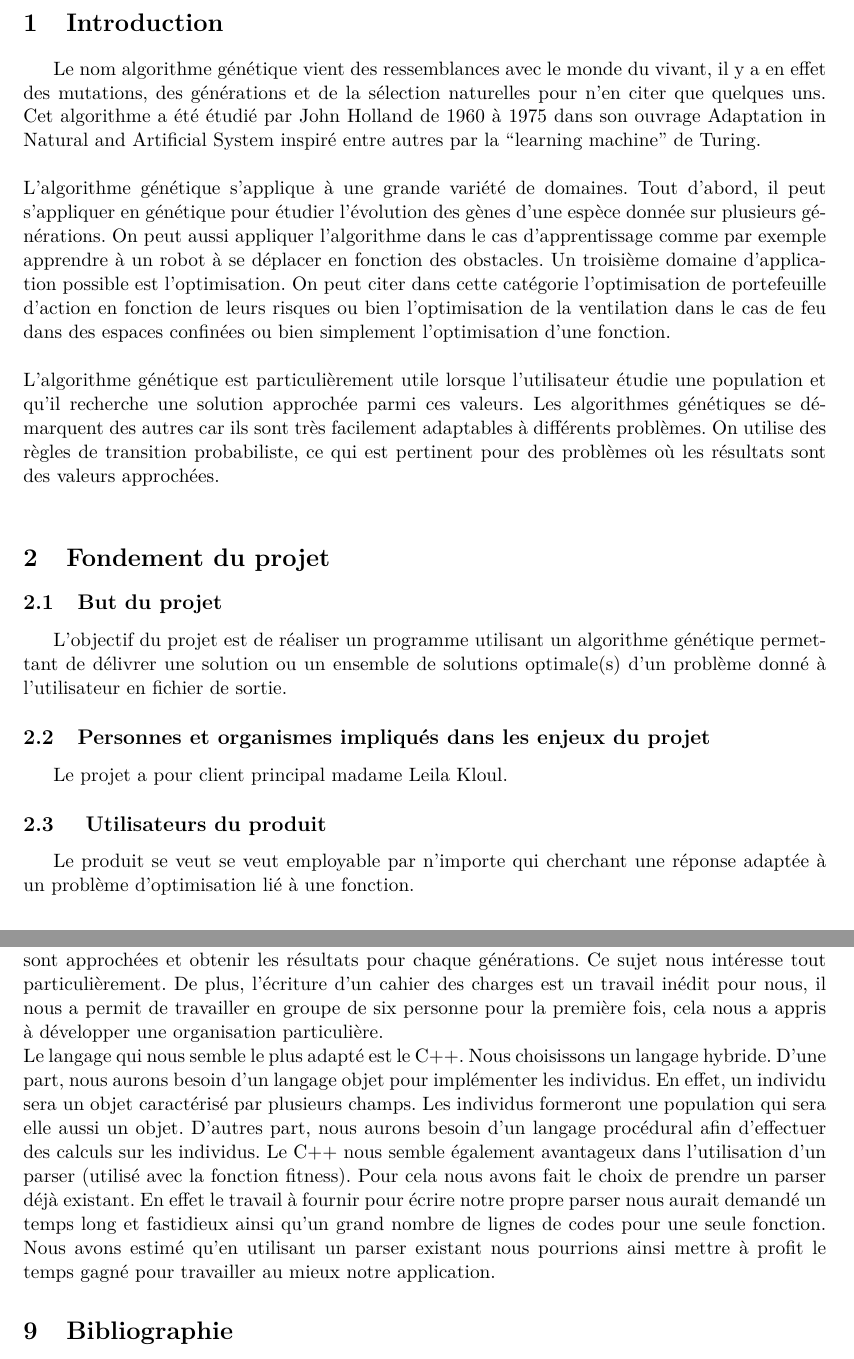
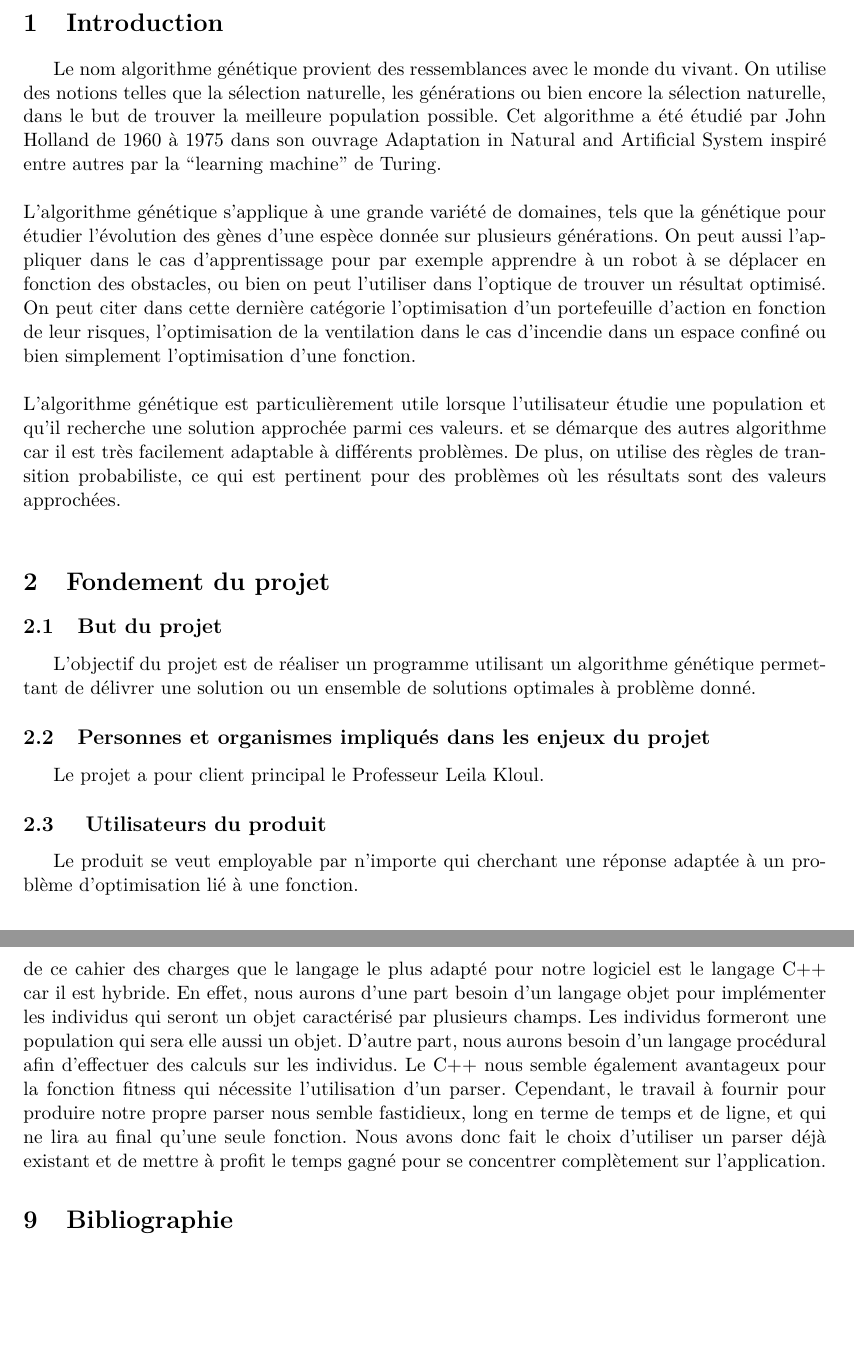
Before and after one commit to EdouardFouassier/ProjetS6, a LaTeX document (CahierDesCharges/CahierDesCharges.tex): two parts of pages 3 and 8 of 10 before the commit and two parts of pages 3 and 8 of 9 after it, joined at a grey line, cut so that both start at the same text, the shorter picture padded with empty space. Compiled offline with pdfLaTeX.

Commit message:
correcyion

```diff
--- a/CahierDesCharges/CahierDesCharges.tex
+++ b/CahierDesCharges/CahierDesCharges.tex
@@ -15,7 +15,7 @@
 \author{Edouard Fouassier - Maxime Gonthier - Benjamin Guillot\\
 		Laureline Martin - Rémi Navarro - Lydia Rodrigez de la Nava
 		\vspace{2em}\\
-		Algorithme Genetique
+		Algorithme Génétique
 		\vspace{2em}}
 
 \begin{document}
@@ -27,28 +27,26 @@
 \newpage\clearpage\pagenumbering{arabic}
 
 	\section{Introduction}
-		Le nom algorithme génétique vient des ressemblances avec le monde du vivant, il y a en effet des mutations, des générations et de la sélection naturelles pour n’en citer que quelques uns.
+		Le nom algorithme génétique provient des ressemblances avec le monde du vivant. On utilise des notions telles que la sélection naturelle, les générations ou bien encore la sélection naturelle, dans le but de trouver la meilleure population possible.
 		Cet algorithme a été étudié par John Holland de 1960 à 1975 dans son ouvrage Adaptation in Natural and Artificial System inspiré entre autres par la “learning machine” de Turing.\\
 		\\
-		L’algorithme génétique s’applique à une grande variété de domaines.
-		Tout d’abord, il peut s’appliquer en génétique pour étudier l’évolution des gènes d’une espèce donnée sur plusieurs générations.
-		On peut aussi appliquer l’algorithme dans le cas d’apprentissage comme par exemple apprendre à un robot à se déplacer en fonction des obstacles.
-		Un troisième domaine d’application possible est l’optimisation.
-		On peut citer dans cette catégorie l’optimisation de portefeuille d'action en fonction de leurs risques ou bien l’optimisation de la ventilation dans le cas de feu dans des espaces confinées ou bien simplement l’optimisation d’une fonction.\\
+		L’algorithme génétique s’applique à une grande variété de domaines, tels que la génétique pour étudier l’évolution des gènes d’une espèce donnée sur plusieurs générations.
+		On peut aussi l'appliquer dans le cas d’apprentissage pour par exemple apprendre à un robot à se déplacer en fonction des obstacles, ou bien on peut l'utiliser dans l'optique de trouver un résultat optimisé.
+		On peut citer dans cette dernière catégorie l’optimisation d'un portefeuille d'action en fonction de leur risques, l’optimisation de la ventilation dans le cas d'incendie dans un espace confiné ou bien simplement l’optimisation d’une fonction.\\
 		\\
 		L’algorithme génétique est particulièrement utile lorsque l’utilisateur étudie une population et qu’il recherche une solution approchée parmi ces valeurs.
-		Les algorithmes génétiques se démarquent des autres car ils sont très facilement adaptables à différents problèmes.
-		On utilise des règles de transition probabiliste, ce qui est pertinent pour des problèmes où les résultats sont des valeurs approchées.\\
+		et se démarque des autres algorithme car il est très facilement adaptable à différents problèmes.
+		De plus, on utilise des règles de transition probabiliste, ce qui est pertinent pour des problèmes où les résultats sont des valeurs approchées.\\
 
 	\section{Fondement du projet}
 		\subsection{But du projet}
-			L'objectif du projet est de réaliser un programme utilisant un algorithme génétique permettant de délivrer une solution ou un ensemble de solutions optimale(s) d’un problème donné à l’utilisateur en fichier de sortie.
+			L'objectif du projet est de réaliser un programme utilisant un algorithme génétique permettant de délivrer une solution ou un ensemble de solutions optimales à problème donné.
 
 		\subsection{Personnes et organismes impliqués dans les enjeux du projet}
-			Le projet a pour client principal madame Leila Kloul.
+			Le projet a pour client principal le Professeur Leila Kloul.
 
 		\subsection{ Utilisateurs du produit}
-			Le produit se veut se veut employable par n’importe qui cherchant une réponse adaptée à un problème d’optimisation lié à une fonction.
+			Le produit se veut employable par n’importe qui cherchant une réponse adaptée à un problème d’optimisation lié à une fonction.
 
 	\section{Contraintes sur le projet}
 		\subsection{Contraintes non négociables}
@@ -234,11 +229,11 @@
 		Un manuel d'utilisation sera fourni pour conseiller à l’utilisateur les données les plus performantes pour avoir des solutions plus efficaces.
 
 	\section{Conclusion}
-		Pour résoudre les exigences du client, nous avons élaboré un cahier des charges qui décrit les différents dispositifs nécessaire pour conceptualiser un algorithme génétique générique. Dans ce cahier des charges, nous proposons une solution qui permettra au client de simuler des problèmes variés, tels que des problèmes génétiques, mathématiques, d’optimisation, etc., dont les solutions sont approchées et obtenir les résultats pour chaque générations.
-		Ce sujet nous intéresse tout particulièrement. De plus, l’écriture d’un cahier des charges est un travail inédit pour nous, il nous a permit de travailler en groupe de six personne pour la première fois, cela nous a appris à développer une organisation particulière.\\
-		Le langage qui nous semble le plus adapté est le C++. Nous choisissons un langage hybride. D’une part, nous aurons besoin d’un langage objet pour implémenter les individus. En effet, un individu sera un objet caractérisé par plusieurs champs. Les individus formeront une population qui sera elle aussi un objet.
-		D’autres part, nous aurons besoin d’un langage procédural afin d’effectuer des calculs sur les individus. Le C++ nous semble également avantageux dans l’utilisation d’un parser (utilisé avec la fonction fitness).
-		Pour cela nous avons fait le choix de prendre un parser déjà existant. En effet le travail à fournir pour écrire notre propre parser nous aurait demandé un temps long et fastidieux ainsi qu'un grand nombre de lignes de codes pour une seule fonction. Nous avons estimé qu'en utilisant un parser existant nous pourrions ainsi mettre à profit le temps gagné pour travailler au mieux notre application.
+		Pour résoudre les exigences du client, nous avons élaboré un cahier des charges qui décrit les différents dispositifs nécessaire pour conceptualiser un algorithme génétique générique. Dans ce cahier des charges, nous proposons une solution qui permettra au client de simuler des problèmes variés, tels que des problèmes génétiques, mathématiques, d’optimisation, etc.
+		Nous avons conclu de ce cahier des charges que le langage le plus adapté pour notre logiciel est le langage C++ car il est hybride.
+		En effet, nous aurons d’une part besoin d’un langage objet pour implémenter les individus qui seront un objet caractérisé par plusieurs champs. Les individus formeront une population qui sera elle aussi un objet.
+		D’autre part, nous aurons besoin d’un langage procédural afin d’effectuer des calculs sur les individus. Le C++ nous semble également avantageux pour la fonction fitness qui nécessite l'utilisation d'un parser.
+		Cependant, le travail à fournir pour produire notre propre parser nous semble fastidieux, long en terme de temps et de ligne, et qui ne lira au final qu'une seule fonction. Nous avons donc fait le choix d'utiliser un parser déjà existant et de mettre à profit le temps gagné pour se concentrer complètement sur l'application.
 
 	\section{Bibliographie}
 	\begin{itemize}
```
Also changed, not shown: CahierDesCharges/CahierDesCharges.tex (49 more changed lines).
